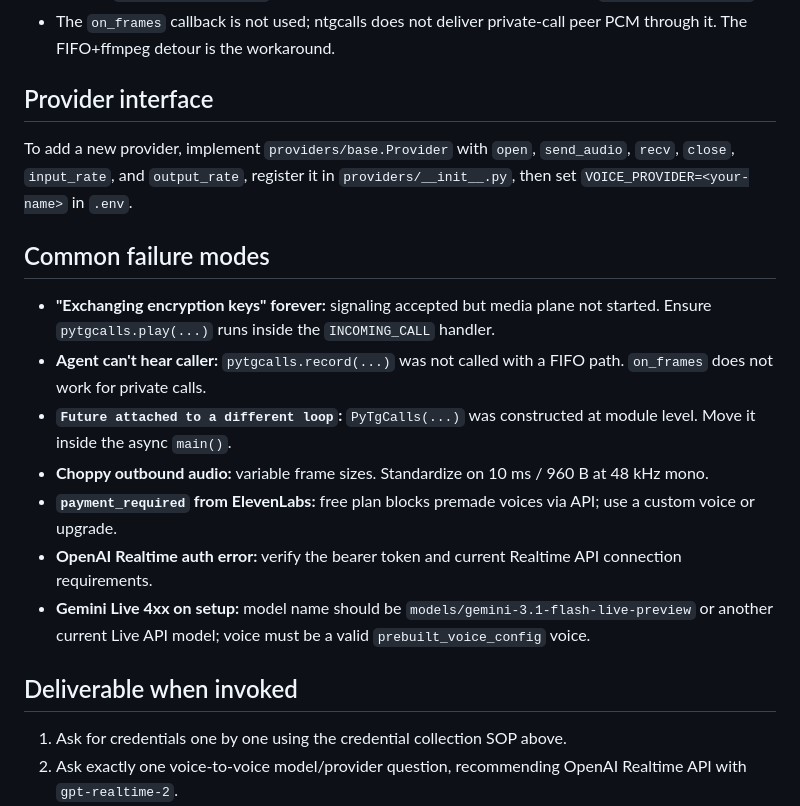
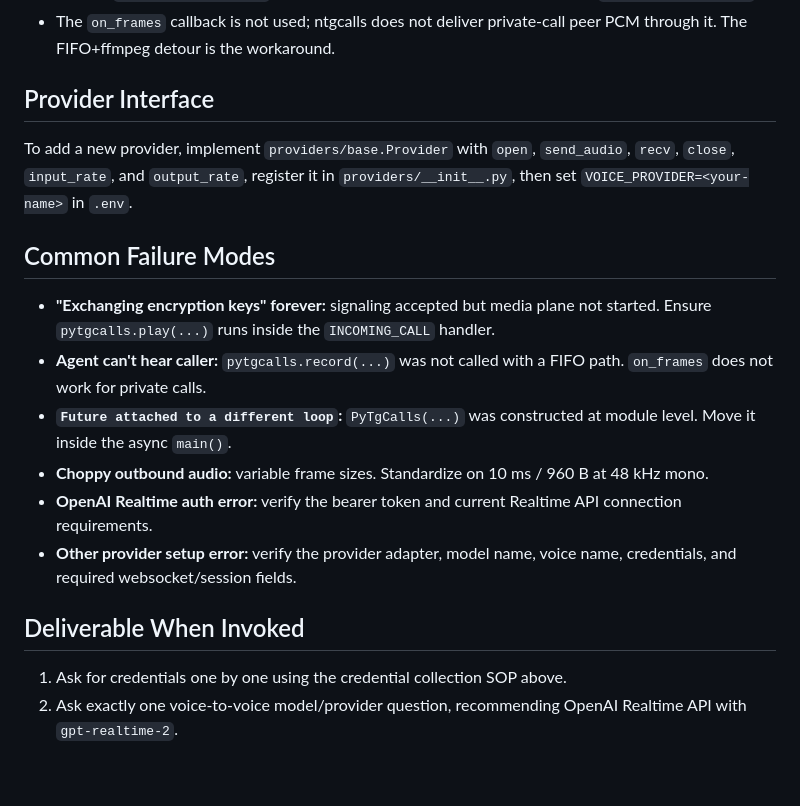
Before and after one commit to lintware/telegramcaller, a Markdown page: skill/tgcallskill/SKILL.md, the part around one of its changes. GitHub-like rendering; blank space fills up the shorter version.

```diff
--- a/skill/tgcallskill/SKILL.md
+++ b/skill/tgcallskill/SKILL.md
@@ -119,21 +116,20 @@ uv run python bridge.py
 - **Inbound, caller to agent:** `pytgcalls.record(RecordStream(audio="/tmp/peer_<id>.mp3"))` makes ntgcalls' ffmpeg pipeline write peer audio as MP3 into a FIFO -> a child `ffmpeg` decodes the FIFO to PCM at `provider.input_rate` on stdout -> a reader task forwards chunks to `provider.send_audio`.
 - The `on_frames` callback is not used; ntgcalls does not deliver private-call peer PCM through it. The FIFO+ffmpeg detour is the workaround.
 
-## Provider interface
+## Provider Interface
 
 To add a new provider, implement `providers/base.Provider` with `open`, `send_audio`, `recv`, `close`, `input_rate`, and `output_rate`, register it in `providers/__init__.py`, then set `VOICE_PROVIDER=<your-name>` in `.env`.
 
-## Common failure modes
+## Common Failure Modes
 
 - **"Exchanging encryption keys" forever:** signaling accepted but media plane not started. Ensure `pytgcalls.play(...)` runs inside the `INCOMING_CALL` handler.
 - **Agent can't hear caller:** `pytgcalls.record(...)` was not called with a FIFO path. `on_frames` does not work for private calls.
 - **`Future attached to a different loop`:** `PyTgCalls(...)` was constructed at module level. Move it inside the async `main()`.
 - **Choppy outbound audio:** variable frame sizes. Standardize on 10 ms / 960 B at 48 kHz mono.
-- **`payment_required` from ElevenLabs:** free plan blocks premade voices via API; use a custom voice or upgrade.
 - **OpenAI Realtime auth error:** verify the bearer token and current Realtime API connection requirements.
-- **Gemini Live 4xx on setup:** model name should be `models/gemini-3.1-flash-live-preview` or another current Live API model; voice must be a valid `prebuilt_voice_config` voice.
+- **Other provider setup error:** verify the provider adapter, model name, voice name, credentials, and required websocket/session fields.
 
-## Deliverable when invoked
+## Deliverable When Invoked
 
 1. Ask for credentials one by one using the credential collection SOP above.
 2. Ask exactly one voice-to-voice model/provider question, recommending OpenAI Realtime API with `gpt-realtime-2`.
```
Also changed, not shown: other parts of skill/tgcallskill/SKILL.md (+17 -20 lines).
